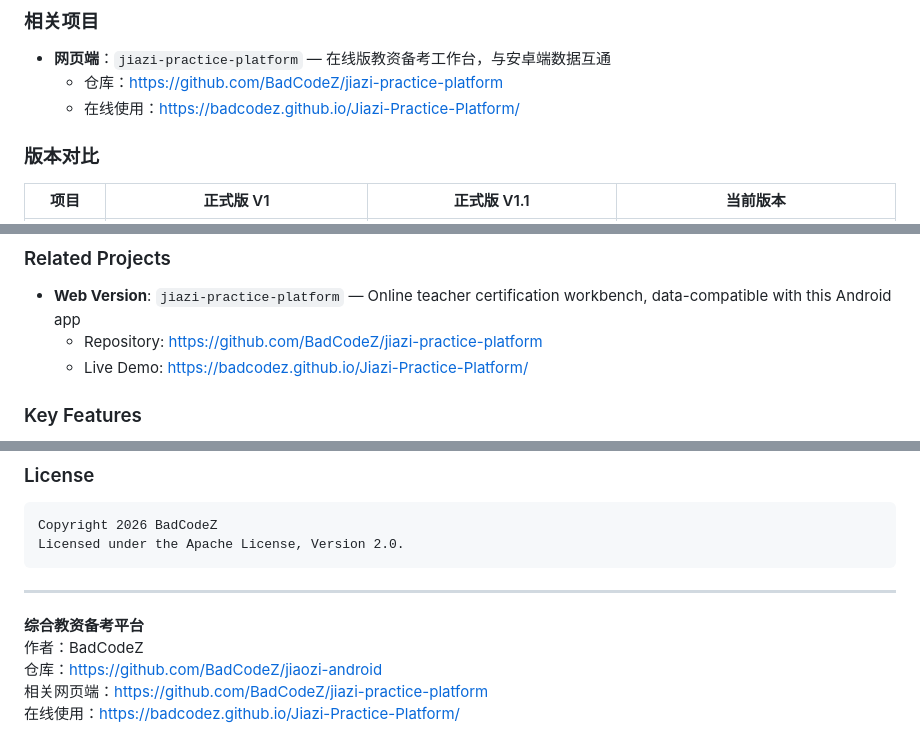
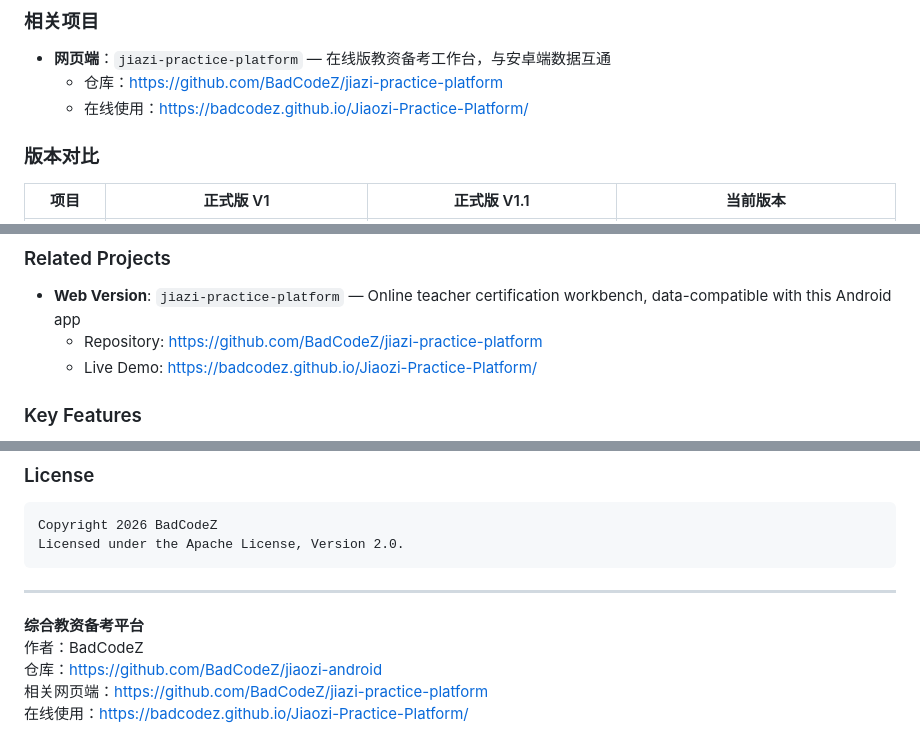
Before and after one commit to BadCodeZ/jiaozi-android, a Markdown page: README.md, 3 parts joined by grey strips. Rendered like a GitHub page.

Commit message:
docs: update web-repo demo URL to Jiaozi-Practice-Platform (match renamed repo)

```diff
--- a/README.md
+++ b/README.md
@@ -55,7 +55,7 @@
 
 - **网页端**：`jiazi-practice-platform` — 在线版教资备考工作台，与安卓端数据互通
   - 仓库：https://github.com/BadCodeZ/jiazi-practice-platform
-  - 在线使用：https://badcodez.github.io/Jiazi-Practice-Platform/
+  - 在线使用：https://badcodez.github.io/Jiaozi-Practice-Platform/
 
 ### 版本对比
 
@@ -442,7 +442,7 @@ limitations under the License.
 
 - **Web Version**: `jiazi-practice-platform` — Online teacher certification workbench, data-compatible with this Android app
   - Repository: https://github.com/BadCodeZ/jiazi-practice-platform
-  - Live Demo: https://badcodez.github.io/Jiazi-Practice-Platform/
+  - Live Demo: https://badcodez.github.io/Jiaozi-Practice-Platform/
 
 ### Key Features
 
@@ -537,4 +537,4 @@ Licensed under the Apache License, Version 2.0.
 作者：BadCodeZ
 仓库：https://github.com/BadCodeZ/jiaozi-android
 相关网页端：https://github.com/BadCodeZ/jiazi-practice-platform
-在线使用：https://badcodez.github.io/Jiazi-Practice-Platform/
+在线使用：https://badcodez.github.io/Jiaozi-Practice-Platform/
```
